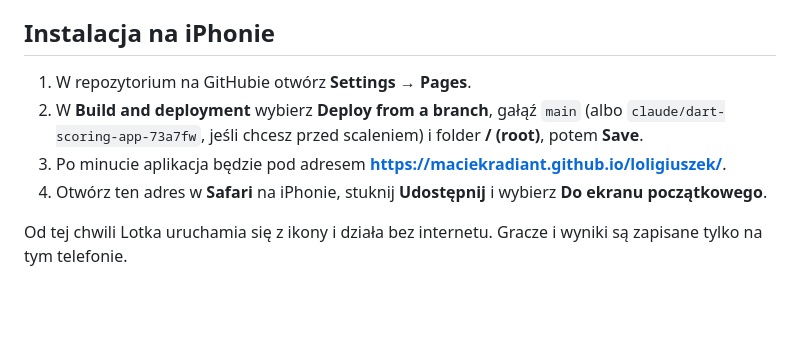
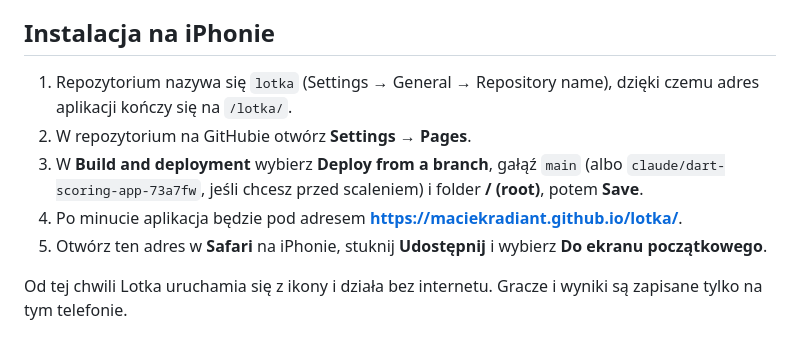
Before and after one commit to maciekradiant/loligiuszek, a Markdown page: README.md, the part around the change. GitHub-like rendering; blank space fills up the shorter version.

Commit message:
Point the install steps at the lotka address
The app is meant to live at maciekradiant.github.io/lotka/ once the
repository is renamed to lotka; the README now says so.

Co-Authored-By: Claude Opus 5.5 <noreply@anthropic.com>
Claude-Session: https://claude.ai/code/session_01Tj4uhUdJ2cqMc9Aukg4VDV

```diff
--- a/README.md
+++ b/README.md
@@ -42,10 +42,11 @@ Lotka liczy punkty w darcie i w bilardzie, losuje kolejność, rozdziela graczy
 
 ## Instalacja na iPhonie
 
-1. W repozytorium na GitHubie otwórz **Settings → Pages**.
-2. W **Build and deployment** wybierz **Deploy from a branch**, gałąź `main` (albo `claude/dart-scoring-app-73a7fw`, jeśli chcesz przed scaleniem) i folder **/ (root)**, potem **Save**.
-3. Po minucie aplikacja będzie pod adresem **https://maciekradiant.github.io/loligiuszek/**.
-4. Otwórz ten adres w **Safari** na iPhonie, stuknij **Udostępnij** i wybierz **Do ekranu początkowego**.
+1. Repozytorium nazywa się `lotka` (Settings → General → Repository name), dzięki czemu adres aplikacji kończy się na `/lotka/`.
+2. W repozytorium na GitHubie otwórz **Settings → Pages**.
+3. W **Build and deployment** wybierz **Deploy from a branch**, gałąź `main` (albo `claude/dart-scoring-app-73a7fw`, jeśli chcesz przed scaleniem) i folder **/ (root)**, potem **Save**.
+4. Po minucie aplikacja będzie pod adresem **https://maciekradiant.github.io/lotka/**.
+5. Otwórz ten adres w **Safari** na iPhonie, stuknij **Udostępnij** i wybierz **Do ekranu początkowego**.
 
 Od tej chwili Lotka uruchamia się z ikony i działa bez internetu. Gracze i wyniki są zapisane tylko na tym telefonie.
 
```
